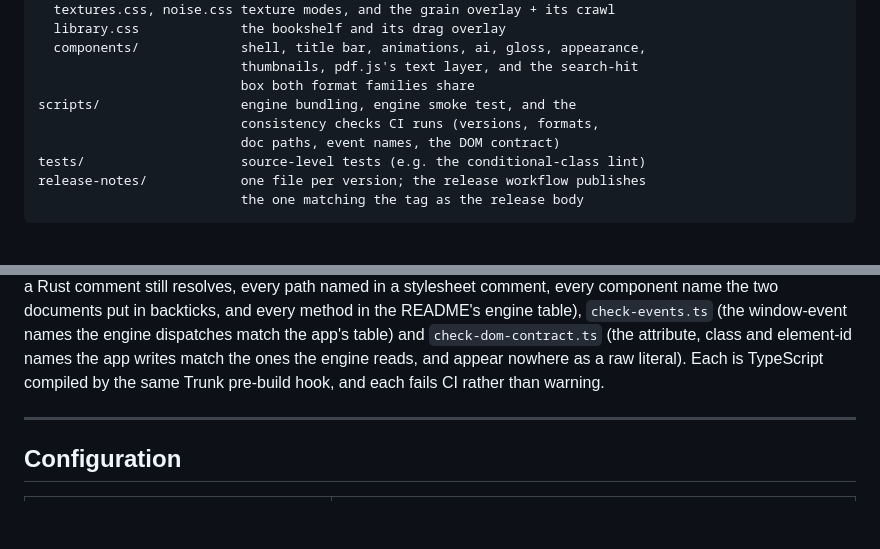
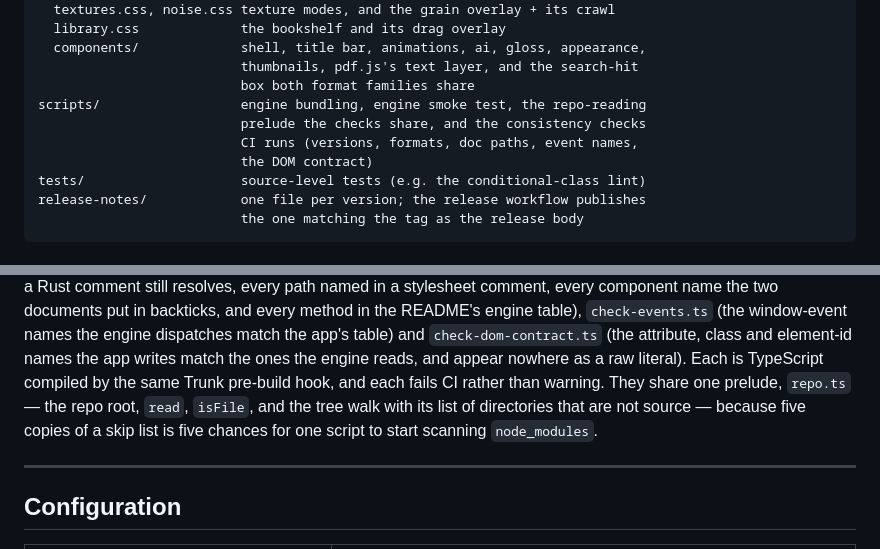
Before and after one commit to codewiththiha/pdf-reader, a Markdown page: README.md, 2 parts joined by grey strips. Rendered like a GitHub page; blank space fills up the shorter version.

Commit message:
Say where the check scripts' shared prelude lives
The README's tree and its paragraph about the five consistency checks both
described scripts/ as bundling plus checks. It now also names repo.ts, the
prelude they share, and says why one copy of the skip list matters.

```diff
--- a/README.md
+++ b/README.md
@@ -554,9 +554,10 @@ styles/
   components/             shell, title bar, animations, ai, gloss, appearance,
                           thumbnails, pdf.js's text layer, and the search-hit
                           box both format families share
-scripts/                  engine bundling, engine smoke test, and the
-                          consistency checks CI runs (versions, formats,
-                          doc paths, event names, the DOM contract)
+scripts/                  engine bundling, engine smoke test, the repo-reading
+                          prelude the checks share, and the consistency checks
+                          CI runs (versions, formats, doc paths, event names,
+                          the DOM contract)
 tests/                    source-level tests (e.g. the conditional-class lint)
 release-notes/            one file per version; the release workflow publishes
                           the one matching the tag as the release body
@@ -690,7 +691,9 @@ engine table), `check-events.ts` (the window-event names
 the engine dispatches match the app's table) and `check-dom-contract.ts` (the attribute,
 class and element-id names the app writes match the ones the engine reads, and appear
 nowhere as a raw literal). Each is TypeScript compiled by the same Trunk pre-build hook, and
-each fails CI rather than warning.
+each fails CI rather than warning. They share one prelude, `repo.ts` — the repo root, `read`,
+`isFile`, and the tree walk with its list of directories that are not source — because five
+copies of a skip list is five chances for one script to start scanning `node_modules`.
 
 ---
 
```
